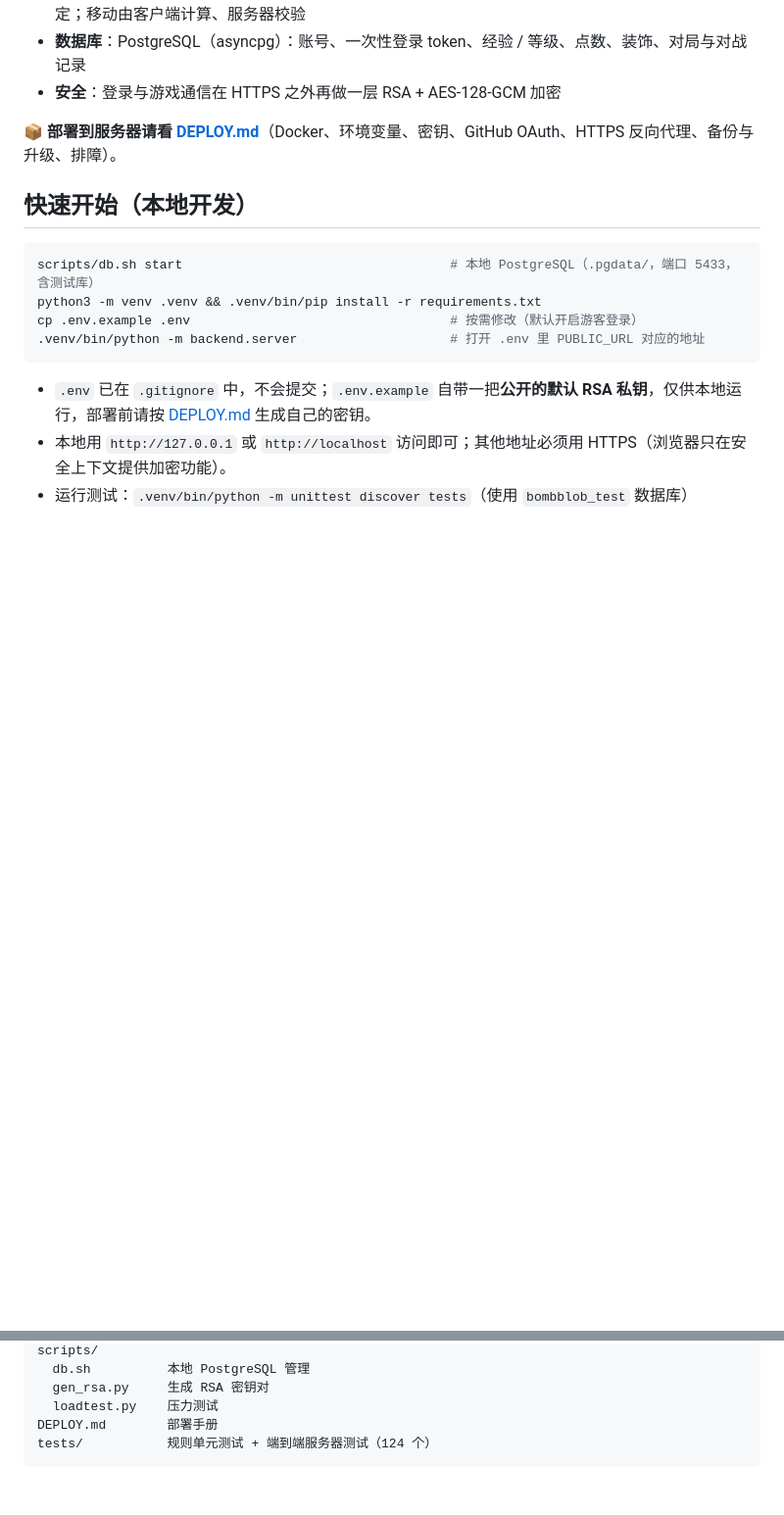
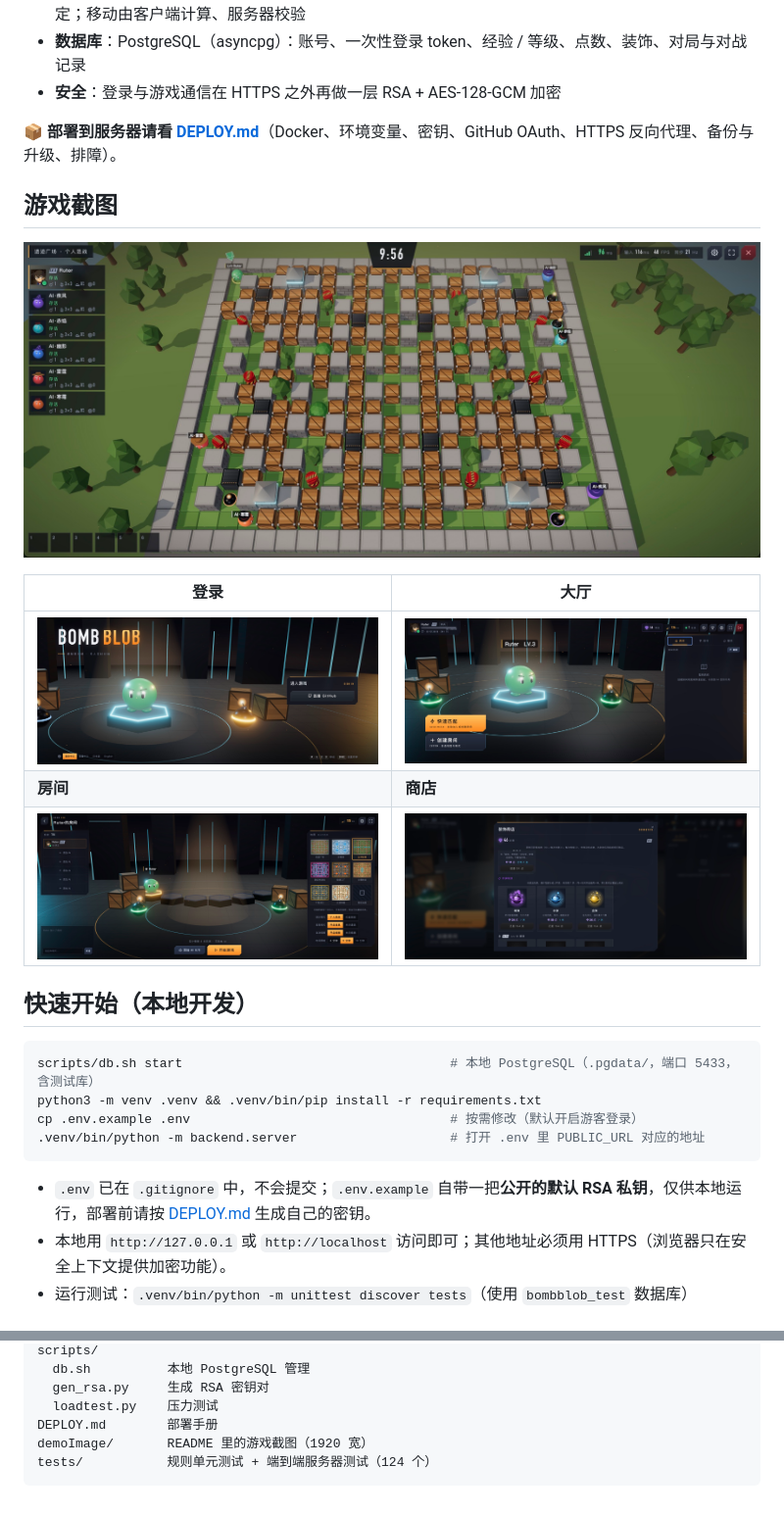
Before and after one commit to ruterfu/BombBlob, a Markdown page: README.md, 2 parts joined by grey strips. Shown at 98% size. GitHub-like rendering; pictures changed too: demoImage/battle.jpg (added), demoImage/lobby.jpg (added), demoImage/login.jpg (added); blank space fills up the shorter version.

Commit message:
README 加入游戏截图
- demoImage/：对局、登录、大厅、房间、商店截图（1920 宽 JPEG）
- README 开头新增「游戏截图」一节

Co-Authored-By: Claude Opus 5.5 <noreply@anthropic.com>
Claude-Session: https://claude.ai/code/session_01Wcv46Pm4uK4p2sqWaYicwk

````diff
--- a/README.md
+++ b/README.md
@@ -8,6 +8,16 @@
 - **安全**：登录与游戏通信在 HTTPS 之外再做一层 RSA + AES-128-GCM 加密
 
 📦 **部署到服务器请看 [DEPLOY.md](DEPLOY.md)**（Docker、环境变量、密钥、GitHub OAuth、HTTPS 反向代理、备份与升级、排障）。
+
+## 游戏截图
+
+![对局：遗迹广场 · 个人混战（6 人）](demoImage/battle.jpg)
+
+| 登录 | 大厅 |
+| --- | --- |
+| ![登录页：GitHub 登录与语言切换](demoImage/login.jpg) | ![大厅：角色展示台、快速匹配 / 创建房间](demoImage/lobby.jpg) |
+| **房间** | **商店** |
+| ![房间：选择地图与玩法（团队模式 / 道具 / 缩圈 / 时间限制）](demoImage/room.jpg) | ![商店：炸弹特效（毒弹 / 水弹 / 金弹）](demoImage/shop.jpg) |
 
 ## 快速开始（本地开发）
 
@@ -279,5 +289,6 @@ scripts/
   gen_rsa.py     生成 RSA 密钥对
   loadtest.py    压力测试
 DEPLOY.md        部署手册
+demoImage/       README 里的游戏截图（1920 宽）
 tests/           规则单元测试 + 端到端服务器测试（124 个）
 ```
````
